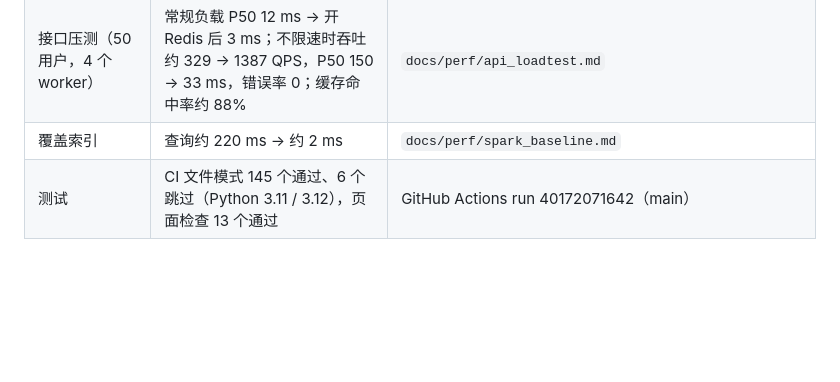
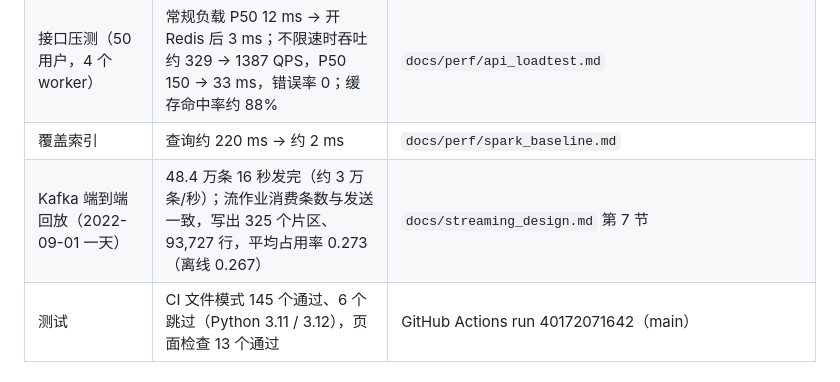
Before and after one commit to inkrhymes/sz-ev-charging, a Markdown page: README.md, the part around the change. Drawn GitHub-style; blank space fills up the shorter version.

Commit message:
docs: Kafka 端到端回放实测（2026-10-25）

```diff
--- a/README.md
+++ b/README.md
@@ -40,6 +40,7 @@ UrbanEV 原始 5 分钟 CSV（1,682 站 / 181 天）
 | 选址建议 | 11 个片区建议加桩，共 15 根；排第一的是 TAZ 645（建议加 5 根） | MySQL `ads_zone_site_suggest`，`/api/site/suggest` |
 | 接口压测（50 用户，4 个 worker） | 常规负载 P50 12 ms → 开 Redis 后 3 ms；不限速时吞吐约 329 → 1387 QPS，P50 150 → 33 ms，错误率 0；缓存命中率约 88% | `docs/perf/api_loadtest.md` |
 | 覆盖索引 | 查询约 220 ms → 约 2 ms | `docs/perf/spark_baseline.md` |
+| Kafka 端到端回放（2022-09-01 一天） | 48.4 万条 16 秒发完（约 3 万条/秒）；流作业消费条数与发送一致，写出 325 个片区、93,727 行，平均占用率 0.273（离线 0.267） | `docs/streaming_design.md` 第 7 节 |
 | 测试 | CI 文件模式 145 个通过、6 个跳过（Python 3.11 / 3.12），页面检查 13 个通过 | GitHub Actions run 40172071642（main） |
 
 ## 3. 运行
```
Also changed, not shown: docs/streaming_design.md (+30 -0 lines).
